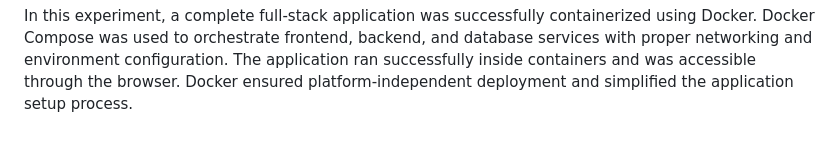
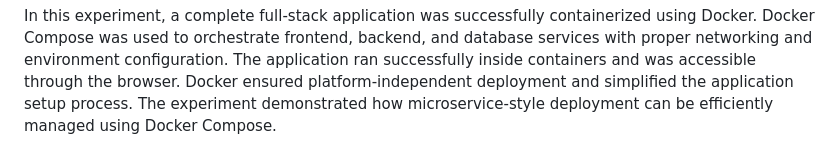
Before and after one commit to dhruvjoshi07/FullStack_Experiments, a Markdown page: FSD_EXP09/README.md, the part around the change. Drawn GitHub-style.

Commit message:
Add conclusion about microservice deployment with Docker
The experiment demonstrated how microservice-style deployment can be efficiently managed using Docker Compose.

```diff
--- a/FSD_EXP09/README.md
+++ b/FSD_EXP09/README.md
@@ -139,3 +139,4 @@ Fetching stored users via backend API
 
 In this experiment, a complete full-stack application was successfully containerized using Docker. Docker Compose was used to orchestrate frontend, backend, and database services with proper networking and environment configuration. The application ran successfully inside containers and was accessible through the browser.
 Docker ensured platform-independent deployment and simplified the application setup process.
+The experiment demonstrated how microservice-style deployment can be efficiently managed using Docker Compose.
```
